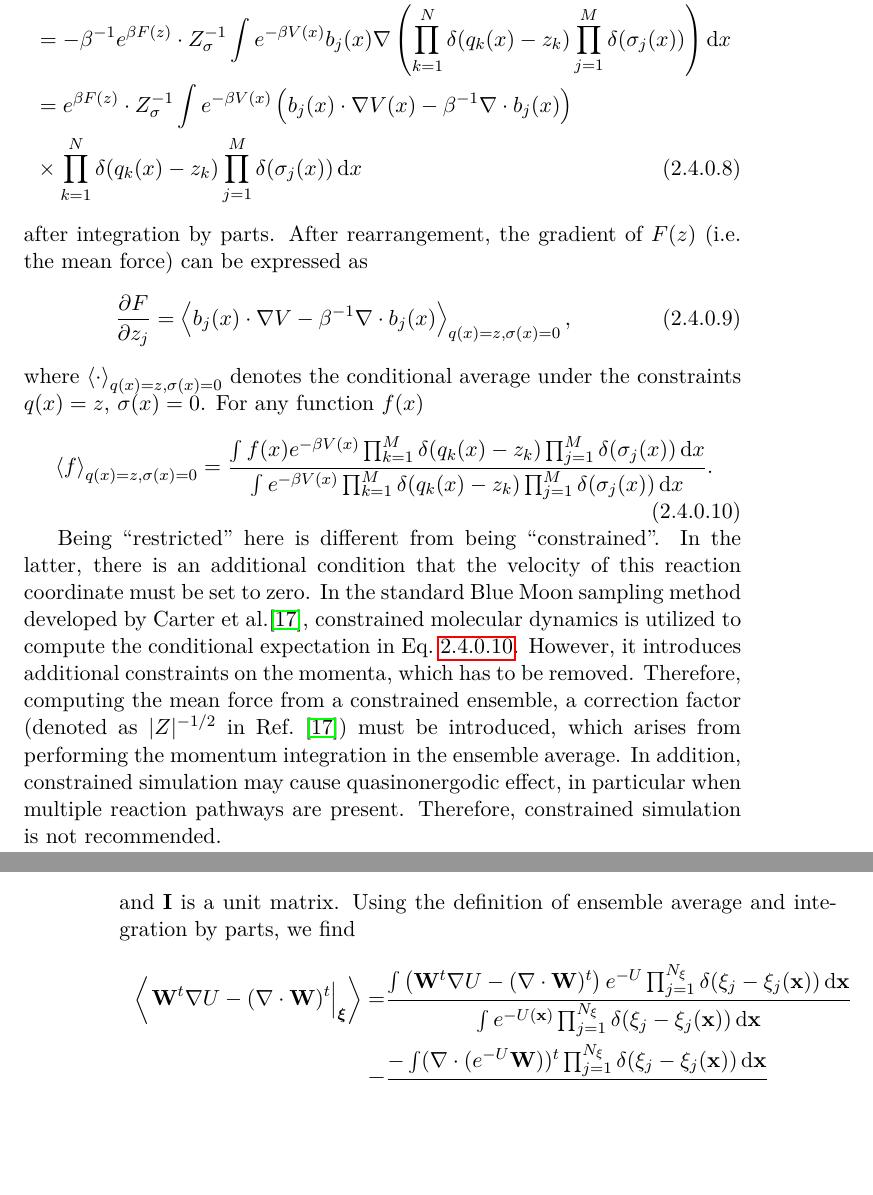
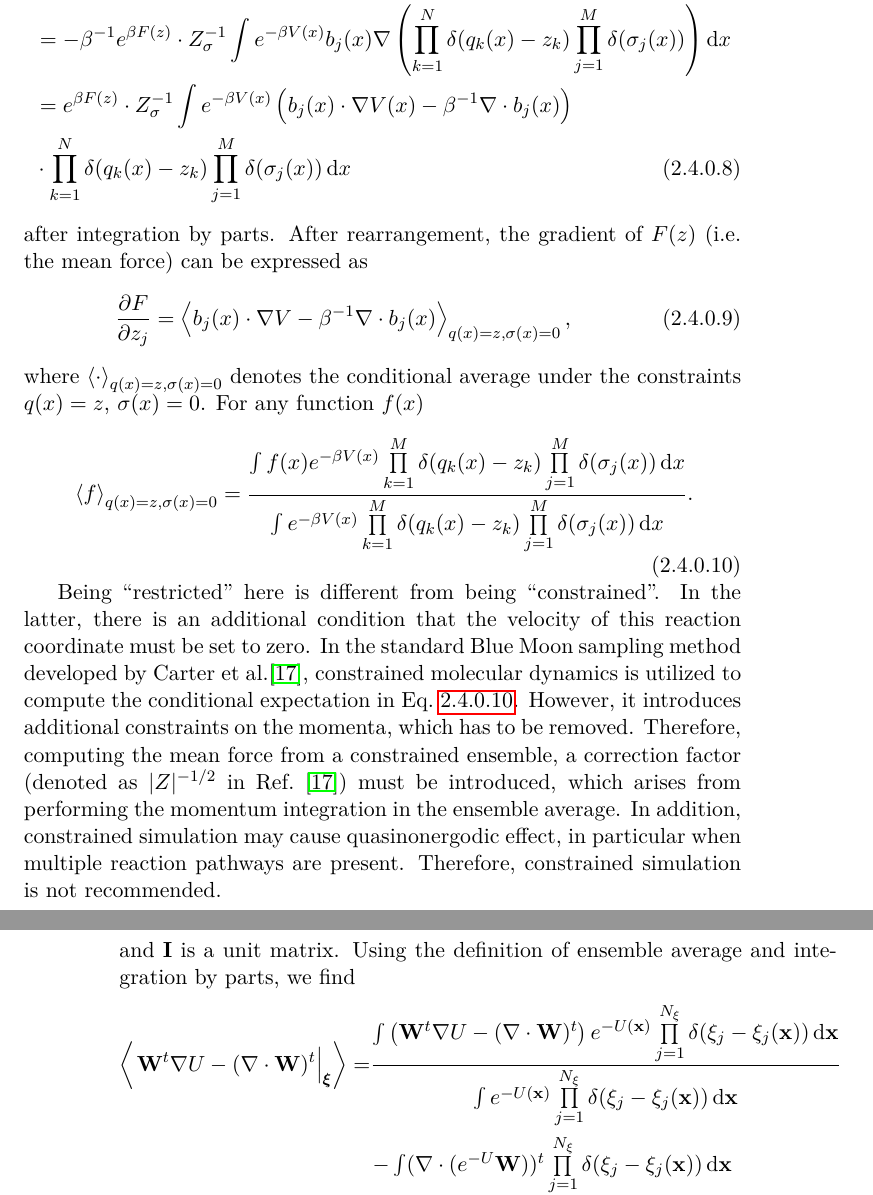
Before and after one commit to samuelymei/freeenergy, a LaTeX thesis (freeenergy.tex, which reads chapters/ABF.tex): two parts of pages 33 and 34 of 125, joined at a grey line, cut so that both start at the same text, the shorter picture padded with empty space. The pictures show the PDF file freeenergy.pdf that the author committed with the source.

Commit message:
format optimization for equations in ABF

```diff
--- a/chapters/ABF.tex
+++ b/chapters/ABF.tex
@@ -16,16 +16,16 @@ is the configuration integral. By definition, the free energy associated with th
 \end{equation}
 where $z=(z_1,\dots,z_N)$. By differentiating both sides with respect to $z_j$, we find
 \begin{equation}
-    \frac{\partial F(z)}{\partial z_j}=-\beta^{-1}e^{\beta F(z)}\cdot Z_\sigma^{-1} \int e^{-\beta V(x)}\frac{\partial}{\partial z_j}\prod_{k=1}^{N}\delta(q_k(x)-z_k)\times \prod_{j=1}^M\delta(\sigma_j(x))\diff x.
+    \frac{\partial F(z)}{\partial z_j}=-\beta^{-1}e^{\beta F(z)}\cdot Z_\sigma^{-1} \int e^{-\beta V(x)}\frac{\partial}{\partial z_j}\prod_{k=1}^{N}\delta(q_k(x)-z_k)\cdot \prod_{j=1}^M\delta(\sigma_j(x))\diff x.
 \end{equation}
 Please note that $z_j$ is a number to which the reaction coordinate is to be constrained. Therefore, $V(x)$ is not a function of $z_j$.
 
 Notice that
 \begin{align}
-    &\frac{\partial}{\partial z_j}\prod_{k=1}^{N}\delta(q_k(x)-z_k)\times \prod_{j=1}^M\delta(\sigma_j(x))\notag\\
-    &=-\delta^{\prime}(q_j(x)-z_j)\prod_{k\neq j}\delta(q_k(x)-z_k)\times \prod_{j=1}^M\delta(\sigma_j(x))\notag\\
-    &=-\left(b_j(x)\cdot\nabla \delta(q_j(x)-z_j)\right)\prod_{k\neq j}\delta(q_k(x)-z_k)\times \prod_{j=1}^M\delta(\sigma_j(x))\notag\\
-    &=-b_j(x)\cdot \nabla\left(\prod_{k=1}^{N}\delta(q_k(x)-z_k)\times \prod_{j=1}^M\delta(\sigma_j(x))\right)
+    &\frac{\partial}{\partial z_j}\prod_{k=1}^{N}\delta(q_k(x)-z_k)\cdot \prod_{j=1}^M\delta(\sigma_j(x))\notag\\
+    &=-\delta^{\prime}(q_j(x)-z_j)\prod_{k\neq j}\delta(q_k(x)-z_k)\cdot \prod_{j=1}^M\delta(\sigma_j(x))\notag\\
+    &=-\left(b_j(x)\cdot\nabla \delta(q_j(x)-z_j)\right)\prod_{k\neq j}\delta(q_k(x)-z_k)\cdot \prod_{j=1}^M\delta(\sigma_j(x))\notag\\
+    &=-b_j(x)\cdot \nabla\left(\prod_{k=1}^{N}\delta(q_k(x)-z_k)\cdot \prod_{j=1}^M\delta(\sigma_j(x))\right)
 \end{align}
 where $b_j(x), j=1,\dots,N$ are vector fields satisfying
 \begin{equation}
@@ -43,7 +43,7 @@ Thereby,
     &\frac{\partial F(z)}{\partial z_j}\notag\\
     &=-\beta^{-1}e^{\beta F(z)}\cdot Z_\sigma^{-1} \int e^{-\beta V(x)}b_j(x)\nabla\left(\prod_{k=1}^{N}\delta(q_k(x)-z_k)\prod_{j=1}^M\delta(\sigma_j(x))\right)\diff x\notag\\
     &=e^{\beta F(z)}\cdot Z_\sigma^{-1} \int e^{-\beta V(x)} \left(b_j(x)\cdot \nabla V(x)-\beta^{-1}\nabla\cdot b_j(x)\right)\notag\\
-    &\times \prod_{k=1}^{N}\delta(q_k(x)-z_k)\prod_{j=1}^M\delta(\sigma_j(x))\diff x
+    &\cdot \prod_{k=1}^{N}\delta(q_k(x)-z_k)\prod_{j=1}^M\delta(\sigma_j(x))\diff x
 \end{align}
 after integration by parts. After rearrangement, the gradient of $F(z)$ (i.e. the mean force) can be expressed as
 \begin{equation}
@@ -52,7 +52,7 @@ after integration by parts. After rearrangement, the gradient of $F(z)$ (i.e. th
 \end{equation}
 where $\left<\cdot\right>_{q(x)=z,\sigma(x)=0}$ denotes the conditional average under the constraints $q(x)=z$, $\sigma(x)=0$. For any function $f(x)$
 \begin{equation}
-	\left<f\right>_{q(x)=z,\sigma(x)=0}=\frac{\int f(x)e^{-\beta V(x)}\prod_{k=1}^{M}\delta(q_k(x)-z_k)\prod_{j=1}^M\delta(\sigma_j(x))\diff x}{\int e^{-\beta V(x)}\prod_{k=1}^{M}\delta(q_k(x)-z_k)\prod_{j=1}^M\delta(\sigma_j(x))\diff x}.
+	\left<f\right>_{q(x)=z,\sigma(x)=0}=\frac{\int f(x)e^{-\beta V(x)}\prod\limits_{k=1}^{M}\delta(q_k(x)-z_k)\prod\limits_{j=1}^M\delta(\sigma_j(x))\diff x}{\int e^{-\beta V(x)}\prod\limits_{k=1}^{M}\delta(q_k(x)-z_k)\prod\limits_{j=1}^M\delta(\sigma_j(x))\diff x}.
 	\label{eq:FEM:ABF:expectation}
 \end{equation}
 
@@ -74,9 +74,9 @@ where $\mathbf{J}_{\boldsymbol{\xi}}$ is a fat matrix with its element defined b
 \end{equation}
 and $\mathbf{I}$ is a unit matrix. Using the definition of ensemble average and integration by parts, we find
 \begin{align}
-    \left<\left.\mathbf{W}^t\nabla U-(\nabla\cdot \mathbf{W})^t\right|_{\boldsymbol{\xi}}\right>=&\frac{\int\left(\mathbf{W}^t\nabla U-(\nabla\cdot \mathbf{W})^t\right)e^{-U}\prod_{j=1}^{N_\xi}\delta(\xi_j-\xi_j(\mathbf{x}))\diff \mathbf{x}}{\int e^{-U(\mathbf{x})}\prod_{j=1}^{N_\xi}\delta(\xi_j-\xi_j(\mathbf{x}))\diff \mathbf{x}}\notag\\
-    =&\frac{-\int (\nabla\cdot(e^{-U}\mathbf{W}))^t\prod_{j=1}^{N_\xi}\delta(\xi_j-\xi_j(\mathbf{x}))\diff\mathbf{x}}{\int e^{-U(\mathbf{x})}\prod_{j=1}^{N_\xi}\delta(\xi_j-\xi_j(\mathbf{x}))\diff \mathbf{x}}\notag\\
-    =&\frac{\int e^{-U}\mathbf{W}^t\nabla\left(\prod_{j=1}^{N_\xi}\delta(\xi_j-\xi_j(\mathbf{x}))\right)\diff \mathbf{x}}{\int e^{-U(\mathbf{x})}\prod_{j=1}^{N_\xi}\delta(\xi_j-\xi_j(\mathbf{x}))\diff \mathbf{x}}.
+    \left<\left.\mathbf{W}^t\nabla U-(\nabla\cdot \mathbf{W})^t\right|_{\boldsymbol{\xi}}\right>=&\frac{\int\left(\mathbf{W}^t\nabla U-(\nabla\cdot \mathbf{W})^t\right)e^{-U(\mathbf{x})}\prod\limits_{j=1}^{N_\xi}\delta(\xi_j-\xi_j(\mathbf{x}))\diff \mathbf{x}}{\int e^{-U(\mathbf{x})}\prod\limits_{j=1}^{N_\xi}\delta(\xi_j-\xi_j(\mathbf{x}))\diff \mathbf{x}}\notag\\
+    =&\frac{-\int (\nabla\cdot(e^{-U}\mathbf{W}))^t\prod\limits_{j=1}^{N_\xi}\delta(\xi_j-\xi_j(\mathbf{x}))\diff\mathbf{x}}{\int e^{-U(\mathbf{x})}\prod\limits_{j=1}^{N_\xi}\delta(\xi_j-\xi_j(\mathbf{x}))\diff \mathbf{x}}\notag\\
+    =&\frac{\int e^{-U}\mathbf{W}^t\nabla\left(\prod\limits_{j=1}^{N_\xi}\delta(\xi_j-\xi_j(\mathbf{x}))\right)\diff \mathbf{x}}{\int e^{-U(\mathbf{x})}\prod\limits_{j=1}^{N_\xi}\delta(\xi_j-\xi_j(\mathbf{x}))\diff \mathbf{x}}.
 \end{align}
 
 Let us choose an index $i$ ($1\leq i\leq N_\xi$) and focus on $\partial A/\partial \xi_i$. Only row $i$ of $\mathbf{W}^t$, $w_i$, needs to be considered. The gradient can be computed as
@@ -89,7 +89,7 @@ Since we have $\nabla \xi_k w_i=\delta_{ik}$,
 \end{equation}
 Therefore, the $i$th component of $\left<\left.\mathbf{W}^t\nabla U-(\nabla\cdot\mathbf{W})^t\right|_{\boldsymbol{\xi}}\right>$ is
 \begin{equation}
-    \frac{\int e^{-U}\delta^\prime(\xi_i(\mathbf{x})-\xi_i)\prod_{j\neq i}\delta(\xi_j-\xi_j(\mathbf{x}))\diff \mathbf{x}}{\int e^{-U(\mathbf{x})}\prod_{j=1}^{N_\xi}\delta(\xi_j-\xi_j(\mathbf{x}))\diff \mathbf{x}}=\frac{\partial A}{\partial \xi_i},
+    \frac{\int e^{-U}\delta^\prime(\xi_i(\mathbf{x})-\xi_i)\prod\limits_{j\neq i}\delta(\xi_j-\xi_j(\mathbf{x}))\diff \mathbf{x}}{\int e^{-U(\mathbf{x})}\prod\limits_{j=1}^{N_\xi}\delta(\xi_j-\xi_j(\mathbf{x}))\diff \mathbf{x}}=\frac{\partial A}{\partial \xi_i},
 \end{equation}
 where a property of $\delta$ function
 \begin{equation}
```
Also changed, not shown: freeenergy.pdf.
